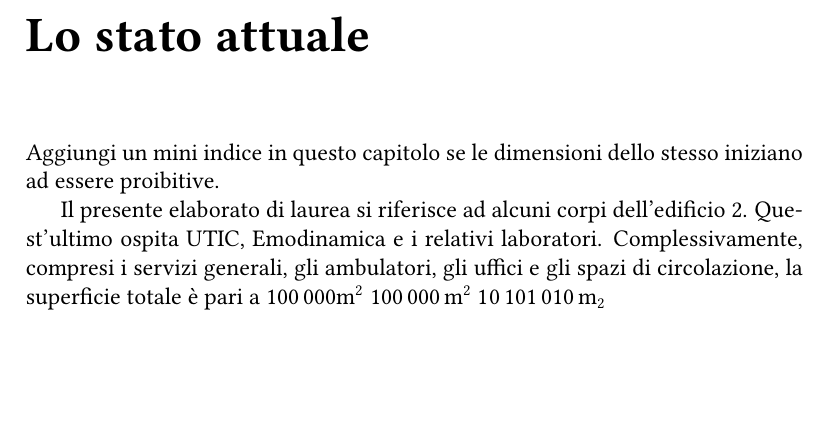
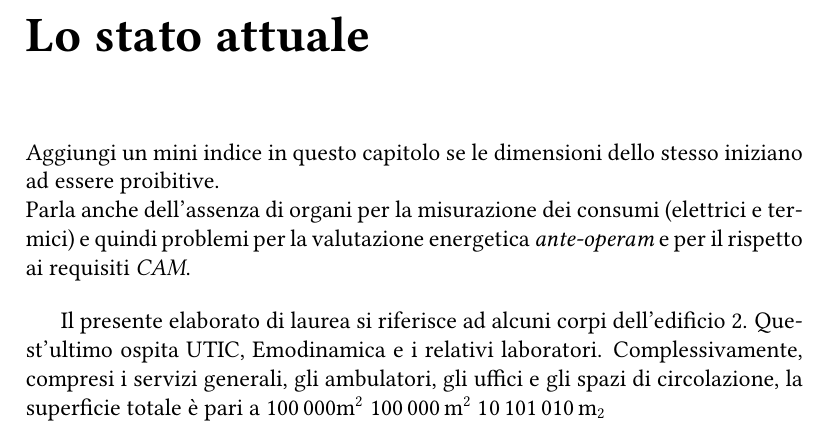
Before and after one commit to deltapir/THESI_SPEC, a LaTeX document (Latex/TESI_SPEC_NON_CANCELLARE.tex, which reads Latex/6_2_cap/2_cap.tex): part of page 7 of 14, cut so that both start at the same text, the shorter picture padded with empty space. The pictures show the PDF file Latex/TESI_SPEC_NON_CANCELLARE.pdf that the author committed with the source.

Commit message:
Aggiunti i requisiti CAM
e osservazioni nel secondo capitolo.

```diff
--- a/Latex/6_2_cap/2_cap.tex
+++ b/Latex/6_2_cap/2_cap.tex
@@ -1,7 +1,8 @@
 \chapter{Lo stato attuale}
 \thispagestyle{empty}
 
-Aggiungi un mini indice in questo capitolo se le dimensioni dello stesso iniziano ad essere proibitive.
+Aggiungi un mini indice in questo capitolo se le dimensioni dello stesso iniziano ad essere proibitive.\\
+Parla anche dell'assenza di organi per la misurazione dei consumi (elettrici e termici) e quindi problemi per la valutazione energetica \emph{ante-operam} e per il rispetto ai requisiti \emph{CAM}.\vspace{1em}
 
 Il presente elaborato di laurea si riferisce ad alcuni corpi dell'edificio 2. Quest'ultimo ospita UTIC, Emodinamica e i relativi laboratori. Complessivamente, compresi i servizi generali, gli ambulatori, gli uffici e gli spazi di circolazione, la superficie totale è pari a \num{100000}\si{m^2} \SI{100000}{m^2} \n{10101010}{m_2}
 \begin{itemize}
```
Also changed, not shown: Latex/TESI_SPEC_NON_CANCELLARE.pdf, 2 other files.
